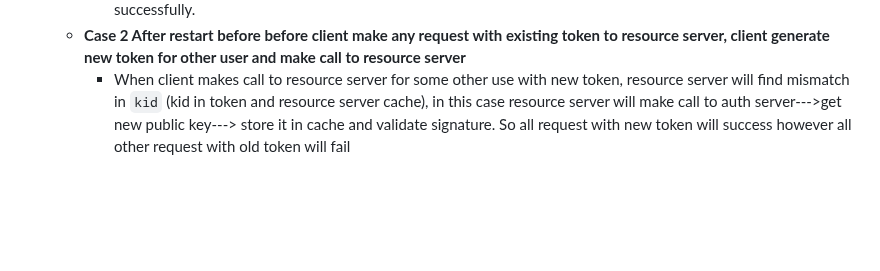
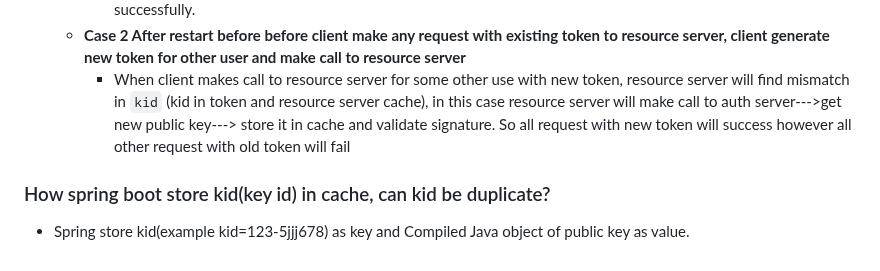
Before and after one commit to singhrakeshgkp/spring_security, a Markdown page: authserver.md, the part around the change. GitHub-like rendering; blank space fills up the shorter version.

````diff
--- a/authserver.md
+++ b/authserver.md
@@ -72,3 +72,6 @@
     - 3  Client try to do something again with token generated in step(1) ---> Since its first request to resource server ```kid``` passed in token will match with ```kid``` in cache,          resource server will be able to validate signature successfully.
   - **Case 2 After restart before before client make any request with existing token to resource server, client generate new token for other user and make call to resource server**
     - When client makes call to resource server for some other use with new token, resource server will find mismatch in ```kid``` (kid in token and resource server cache), in this case resource server will make call to auth server--->get new public key---> store it in cache and validate signature. So all request with new token will success however all other request with old token will fail
+
+### How spring boot store kid(key id) in cache, can kid be duplicate?
+- Spring store kid(example kid=123-5jjj678) as key and Compiled Java object of public key as value.
````
